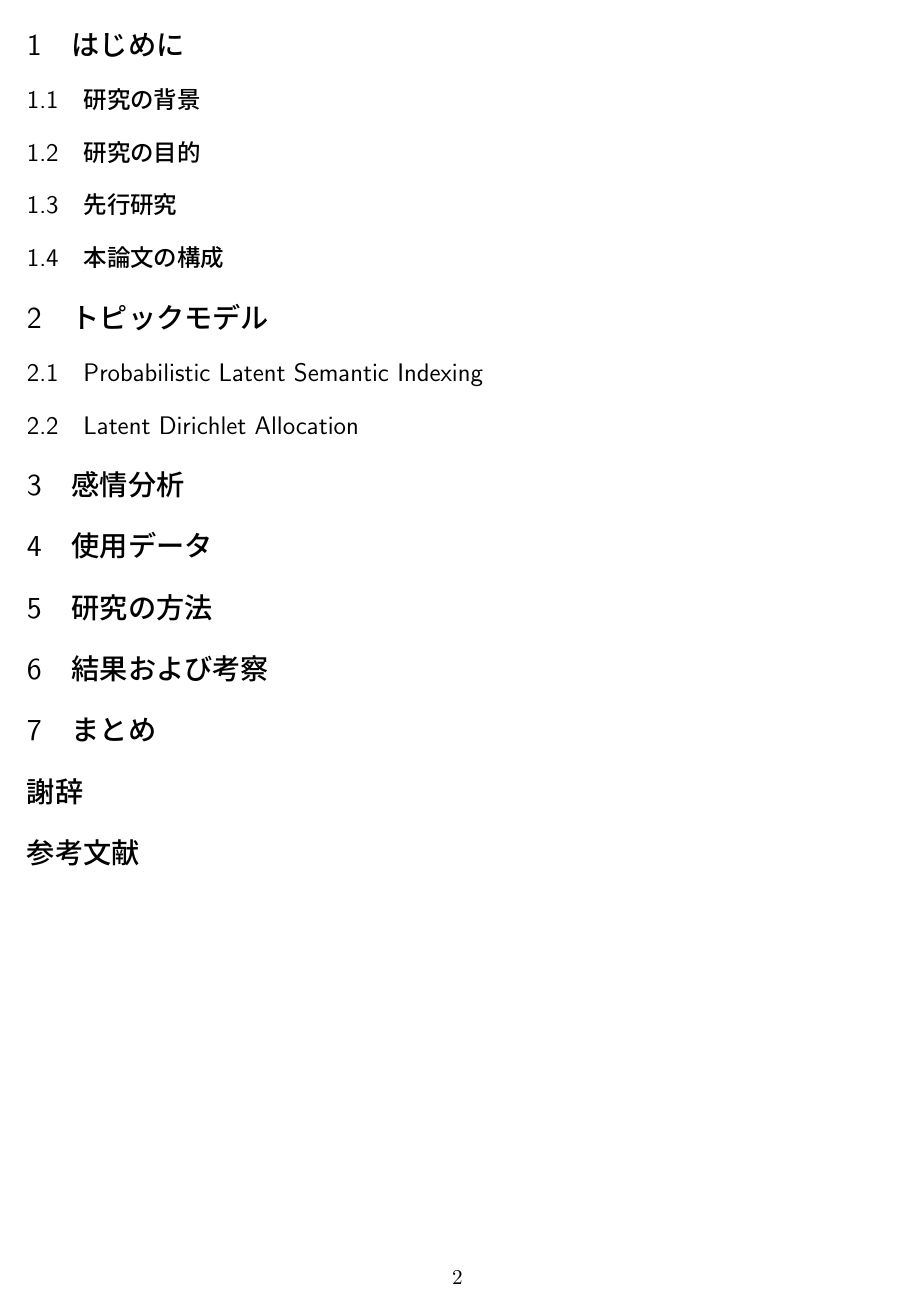
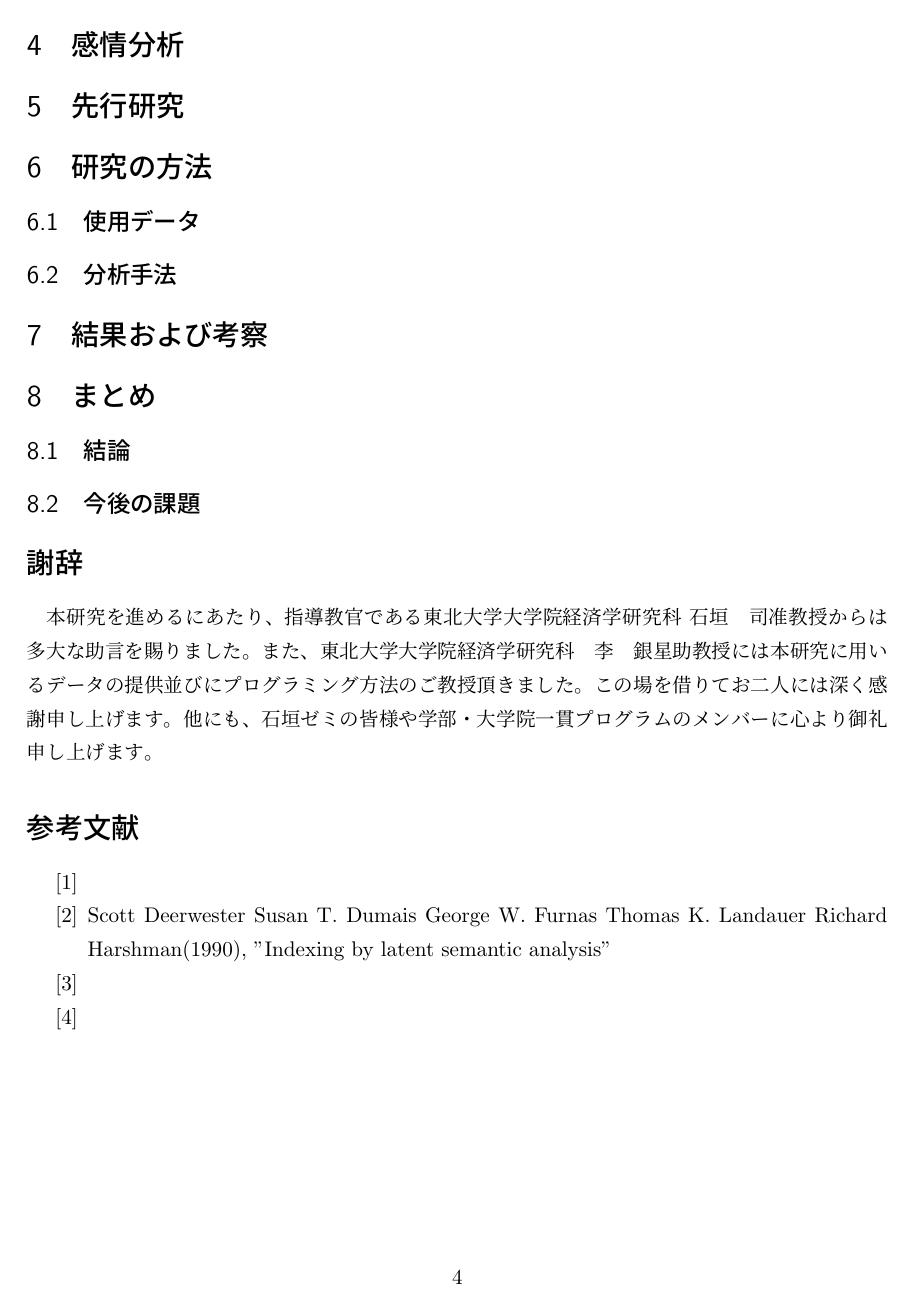
Before and after one commit to Karuka3/thesis, a LaTeX thesis (Tex/thesis.tex): page 2 of 2 before the commit and page 4 of 4 after it. Compiled offline with upLaTeX and dvipdfmx.

```diff
--- a/Tex/thesis.tex
+++ b/Tex/thesis.tex
@@ -13,2 +25 @@
 \subsection{研究の目的}
-\subsection{先行研究}
@@ -21,14 +43,25 @@
 \section{感情分析}
 
-\section{使用データ}
+\section{先行研究}
 
 \section{研究の方法}
+\subsection{使用データ}
+\subsection{分析手法}
 
 \section{結果および考察}
 
 \section{まとめ}
+\subsection{結論}
+\subsection{今後の課題}
 
 \section*{謝辞}
-\section*{参考文献}
-
+本研究を進めるにあたり、指導教官である東北大学大学院経済学研究科 石垣　司准教授からは多大な助言を賜りました。また、東北大学大学院経済学研究科　李　銀星助教授には
+本研究に用いるデータの提供並びにプログラミング方法のご教授頂きました。この場を借りてお二人には深く感謝申し上げます。他にも、石垣ゼミの皆様や学部・大学院一貫プログ
+ラムのメンバーに心より御礼申し上げます。
+\begin{thebibliography}{数字}
+    \bibitem{コトラー}
+    \bibitem{LSI} Scott Deerwester  Susan T. Dumais  George W. Furnas  Thomas K. Landauer  Richard Harshman(1990), "Indexing by latent semantic analysis"
+    \bibitem{PLSI}
+    \bibitem{LDA}
+\end{thebibliography}
 \end{document}
```
Also changed, not shown: Tex/thesis.tex (25 more changed lines).
